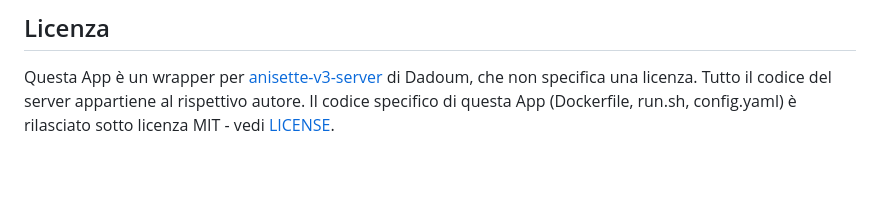
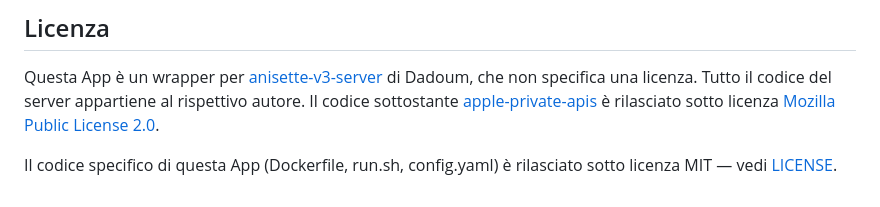
Before and after one commit to Dino0005/homeassistant-nextfiles, a Markdown page: anisette-server/README.md, the part around the change. Drawn GitHub-style; blank space fills up the shorter version.

```diff
--- a/anisette-server/README.md
+++ b/anisette-server/README.md
@@ -115,4 +115,7 @@ Per aggiornare il server all'ultima versione di Dadoum: incrementa il campo `ver
 
 Questa App è un wrapper per [anisette-v3-server](https://github.com/Dadoum/anisette-v3-server) di Dadoum,
 che non specifica una licenza. Tutto il codice del server appartiene al rispettivo autore.
-Il codice specifico di questa App (Dockerfile, run.sh, config.yaml) è rilasciato sotto licenza MIT - vedi [LICENSE](../LICENSE).
+Il codice sottostante [apple-private-apis](https://github.com/SideStore/apple-private-apis) è rilasciato
+sotto licenza [Mozilla Public License 2.0](https://www.mozilla.org/en-US/MPL/2.0/).
+
+Il codice specifico di questa App (Dockerfile, run.sh, config.yaml) è rilasciato sotto licenza MIT — vedi [LICENSE](../LICENSE).
```
